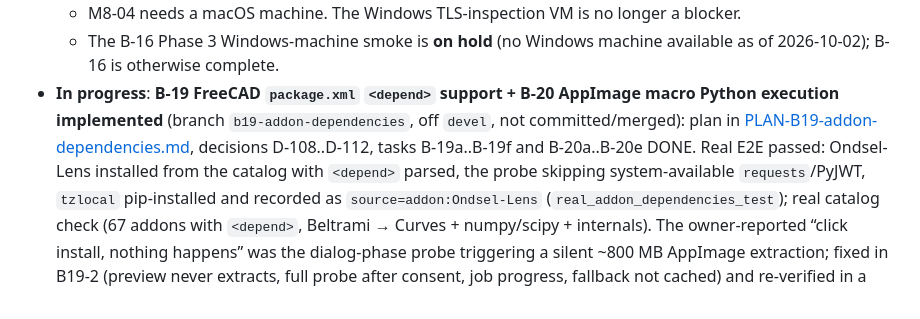
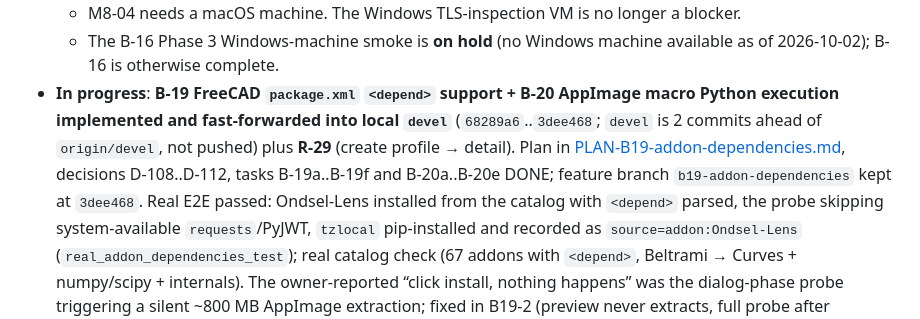
Before and after one commit to mnesarco/FreeCAD-Launcher, a Markdown page: docs/impl/STATUS.md, the part around the change. Rendered like a GitHub page.

Commit message:
docs(status): record the devel fast-forward [B-19/B-20,R-29]

```diff
--- a/docs/impl/STATUS.md
+++ b/docs/impl/STATUS.md
@@ -34,9 +34,11 @@
   - The B-16 Phase 3 Windows-machine smoke is **on hold** (no Windows machine available as of
     2026-10-02); B-16 is otherwise complete.
 - **In progress**: **B-19 FreeCAD `package.xml` `<depend>` support + B-20 AppImage macro Python
-  execution implemented** (branch `b19-addon-dependencies`, off `devel`, not committed/merged):
-  plan in [PLAN-B19-addon-dependencies.md](PLAN-B19-addon-dependencies.md), decisions
-  D-108..D-112, tasks B-19a..B-19f and B-20a..B-20e DONE. Real E2E passed: Ondsel-Lens installed from the catalog with `<depend>`
+  execution implemented and fast-forwarded into local `devel`** (`68289a6`..`3dee468`; `devel`
+  is 2 commits ahead of `origin/devel`, not pushed) plus **R-29** (create profile → detail).
+  Plan in [PLAN-B19-addon-dependencies.md](PLAN-B19-addon-dependencies.md), decisions
+  D-108..D-112, tasks B-19a..B-19f and B-20a..B-20e DONE; feature branch
+  `b19-addon-dependencies` kept at `3dee468`. Real E2E passed: Ondsel-Lens installed from the catalog with `<depend>`
   parsed, the probe skipping system-available `requests`/PyJWT, `tzlocal` pip-installed and
   recorded as `source=addon:Ondsel-Lens` (`real_addon_dependencies_test`); real catalog check
   (67 addons with `<depend>`, Beltrami → Curves + numpy/scipy + internals). The owner-reported
```
